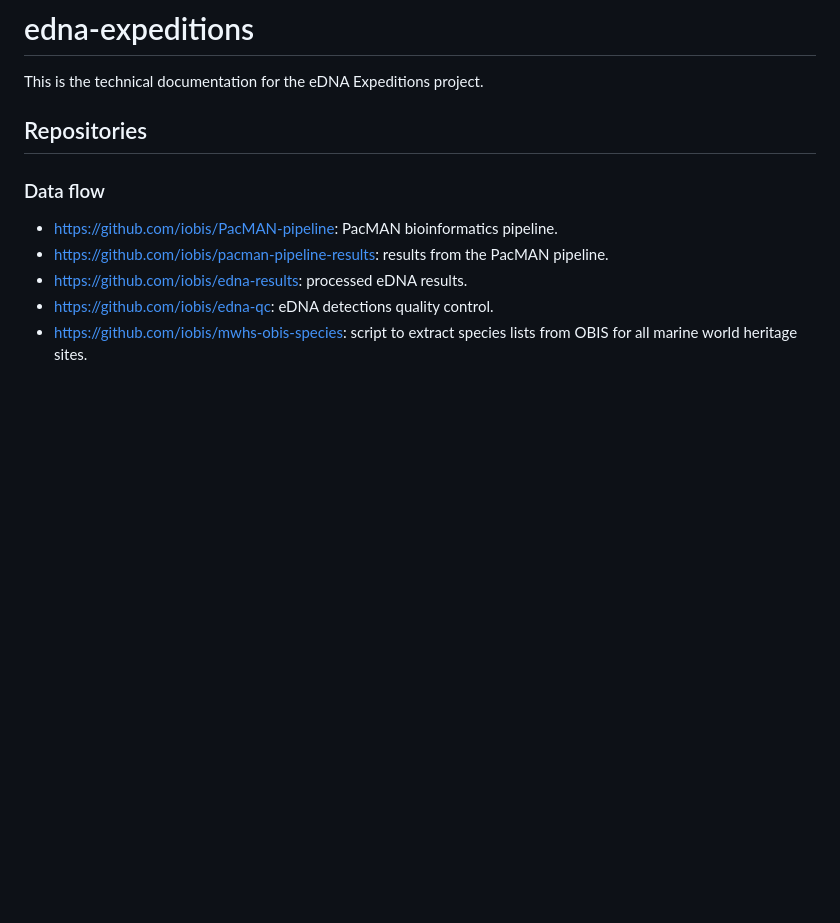
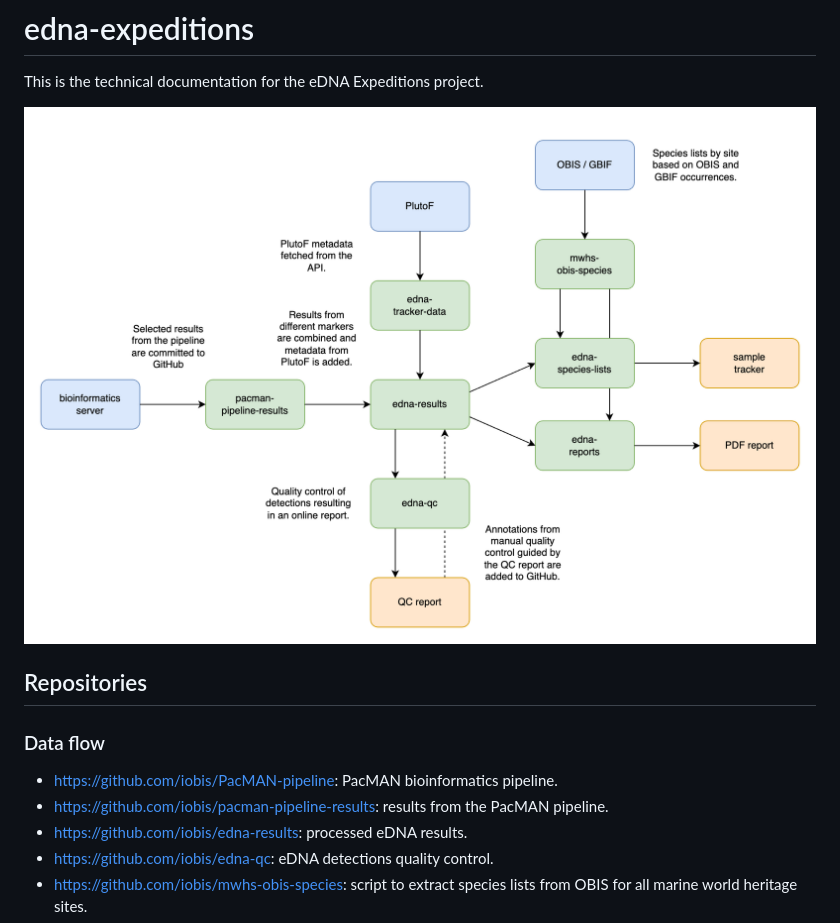
Before and after one commit to iobis/edna-expeditions, a Markdown page: README.md, the part around the change. GitHub-like rendering; pictures changed too: data_flow.drawio.png (added); blank space fills up the shorter version.

Commit message:
data flow

```diff
--- a/README.md
+++ b/README.md
@@ -1,6 +1,8 @@
 # edna-expeditions
 
 This is the technical documentation for the eDNA Expeditions project.
+
+![dataflow](data_flow.drawio.png)
 
 ## Repositories
 ### Data flow
```
Also changed, not shown: 1 other file.
